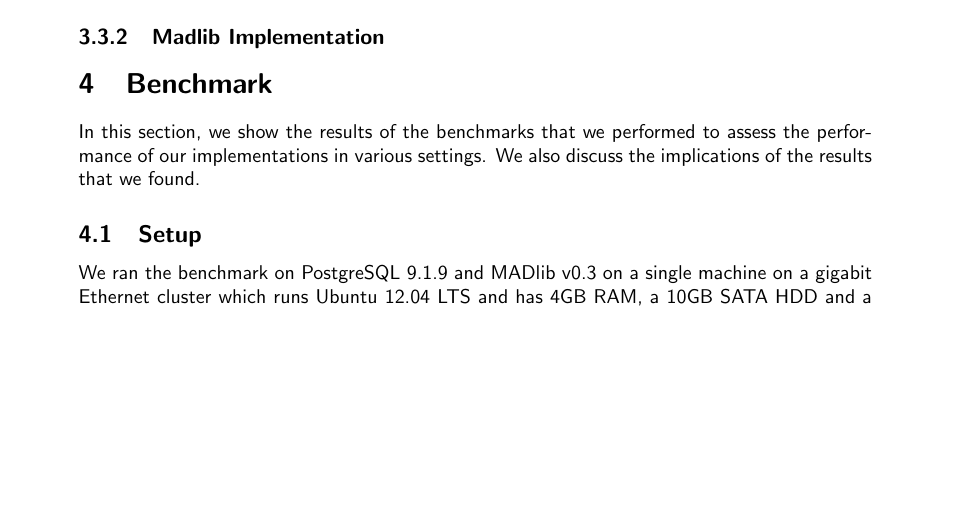
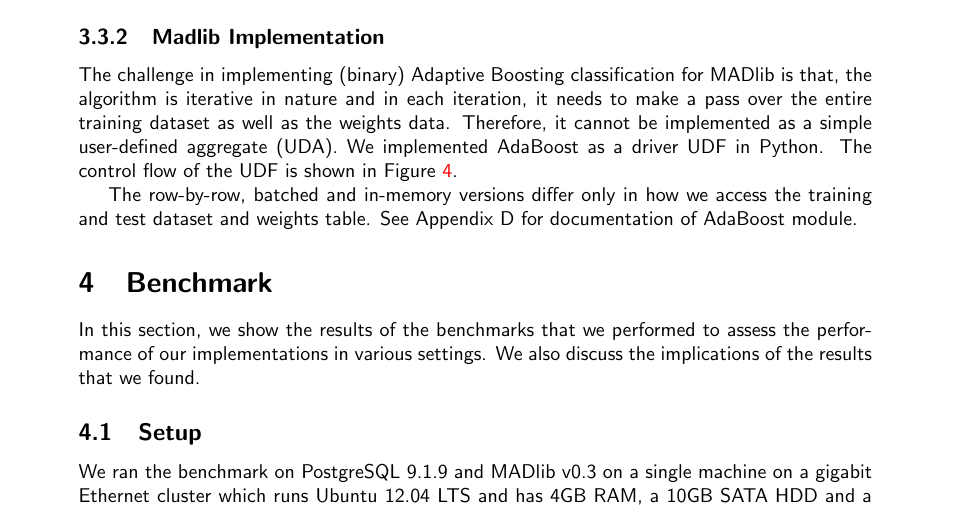
Before and after one commit to snz20/6.830_project_report, a LaTeX document (report.tex, which reads implementation.tex): part of page 5 of 13 before the commit and part of page 5 of 15 after it, cut so that both start at the same text, the shorter picture padded with empty space. Compiled offline with pdfLaTeX.

Commit message:
ada imp added

```diff
--- a/implementation.tex
+++ b/implementation.tex
@@ -66,5 +66,6 @@ Let us look at a concise description of AdaBoost in a two-class classification s
 
 We used ``Stumps'' as weak learners. Stumps are single-split trees with only two terminal nodes. Stumps are simple to implement, typically have low variance and success of boosting depends on variance reduction~\cite{alr00}.
 
+\subsubsection{Madlib Implementation}
+The challenge in implementing (binary) Adaptive Boosting classification for MADlib is that, the algorithm is iterative in nature and in each iteration, it needs to make a pass over the entire training dataset as well as the weights data. Therefore, it cannot be implemented as a simple user-defined aggregate (UDA). We implemented AdaBoost as a driver UDF in Python. The control flow of the UDF is shown in Figure~\ref{fig:adaimp}.
 
-\subsubsection{Madlib Implementation}
@@ -70,0 +76,4 @@ We used ``Stumps'' as weak learners. Stumps are single-split trees with only two
+\label{fig:adaimp}
+\end{figure}
+
+The row-by-row, batched and in-memory versions differ only in how we access the training and test dataset and weights table. See Appendix D for documentation of AdaBoost module.
```
Also changed, not shown: appendices.tex (+1 -0 lines), adaimp.png (added), implementation.tex (4 more changed lines).
